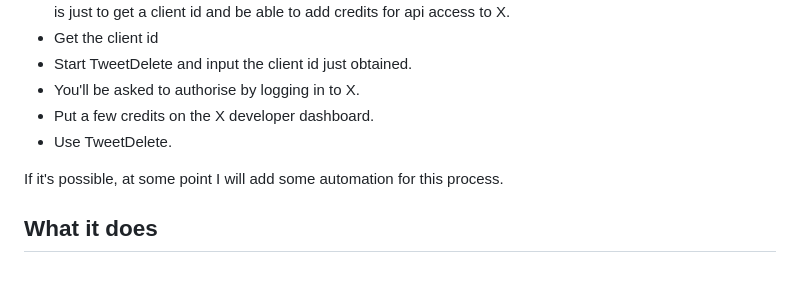
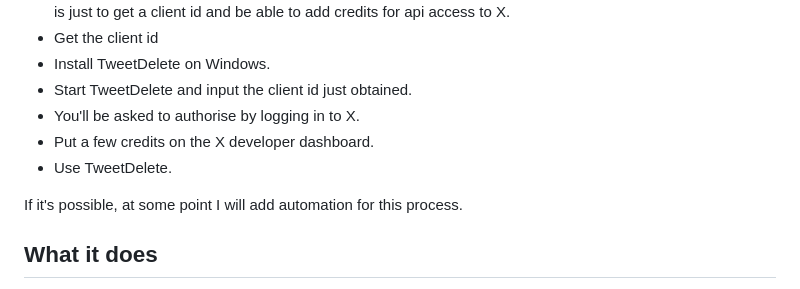
Before and after one commit to ianp5uk/XTweetDelete, a Markdown page: Windows/README.md, the part around one of its changes. Drawn GitHub-style.

```diff
--- a/Windows/README.md
+++ b/Windows/README.md
@@ -12,11 +12,12 @@ OAuth redirects — see **Why the local script?** below.
 This is just to get a client id and be able to add credits for api access to X.
 - Get the client id
+- Install TweetDelete on Windows.
 - Start TweetDelete and input the client id just obtained.
 - You'll be asked to authorise by logging in to X.
 - Put a few credits on the X developer dashboard.
 - Use TweetDelete.
 
-If it's possible, at some point I will add some automation for this process.
+If it's possible, at some point I will add automation for this process.
 
 ## What it does
 
```
Also changed, not shown: other parts of Windows/README.md (+1 -1 lines).
